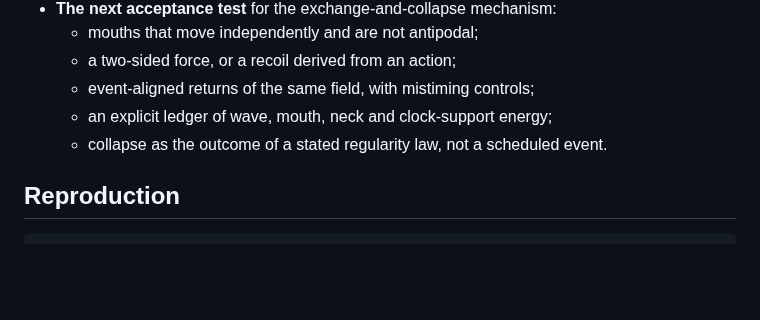
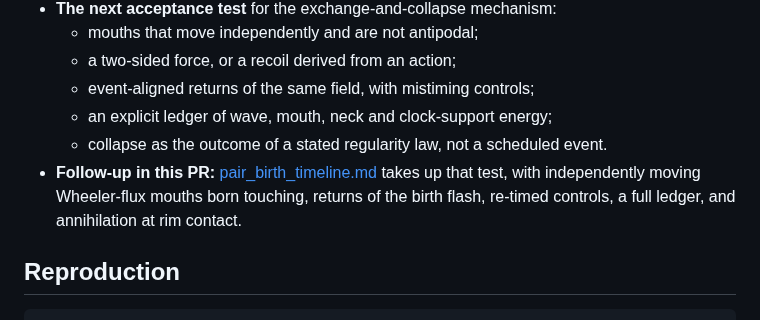
Before and after one commit to davidmdrpi/geometrodynamics, a Markdown page: docs/mouth_kick_experiments.md, the part around the change. Drawn GitHub-style; blank space fills up the shorter version.

````diff
--- a/docs/mouth_kick_experiments.md
+++ b/docs/mouth_kick_experiments.md
@@ -181,6 +181,9 @@ This is Wheeler's charge without charge, for a scalar potential.
   - event-aligned returns of the same field, with mistiming controls;
   - an explicit ledger of wave, mouth, neck and clock-support energy;
   - collapse as the outcome of a stated regularity law, not a scheduled event.
+- **Follow-up in this PR:** [pair_birth_timeline.md](pair_birth_timeline.md) takes up that test, with
+  independently moving Wheeler-flux mouths born touching, returns of the birth flash, re-timed
+  controls, a full ledger, and annihilation at rim contact.
 
 ## Reproduction
 ```bash
````
Also changed, not shown: docs/pair_birth_timeline.md (added, +388 -0 lines), docs/images/pair_birth/flash_returns.png (added), docs/images/pair_birth/ledger.png (added), docs/images/pair_birth/outcomes.png (added), docs/images/pair_birth/timeline.png (added), 10 other files.
